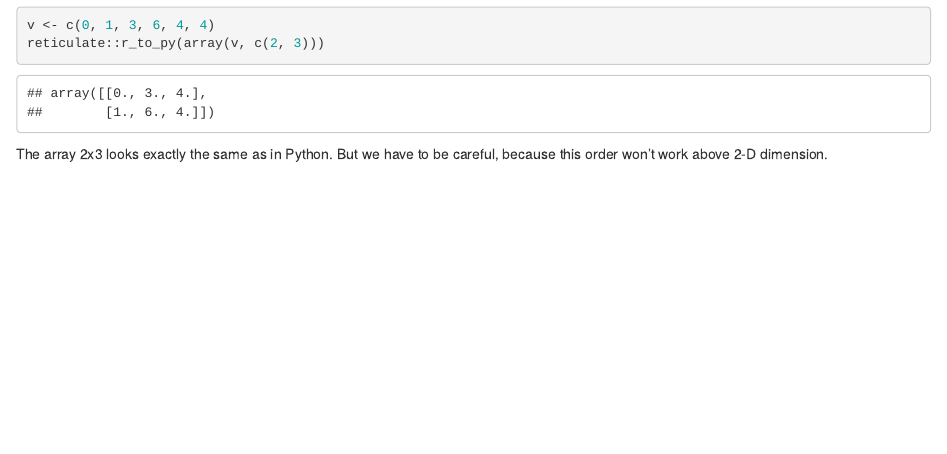
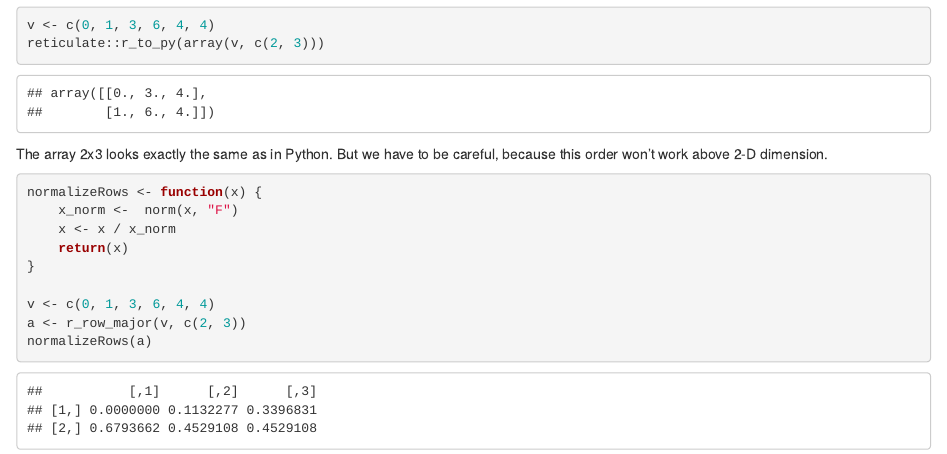
Before and after one commit to AlfonsoRReyes/rDeepThought, an R Markdown document (inst/notebooks/deep-learning-py-to-r/the_basics.Rmd): the page in a window 1100 px wide, from 10300 px down. Rendered offline with R 4.5, knitr and Pandoc, with nearby package versions.

Commit message:
add function normalizeRows

````diff
--- a/inst/notebooks/deep-learning-py-to-r/the_basics.Rmd
+++ b/inst/notebooks/deep-learning-py-to-r/the_basics.Rmd
@@ -378,3 +378,15 @@ reticulate::r_to_py(array(v, c(2, 3)))
 
 The array 2x3 looks exactly the same as in Python.
 But we have to be careful, because this order won't work above 2-D dimension.
+
+```{r}
+normalizeRows <- function(x) {
+    x_norm <-  norm(x, "F")
+    x <- x / x_norm
+    return(x)
+}
+
+v <- c(0, 1, 3, 6, 4, 4)
+a <- r_row_major(v, c(2, 3))
+normalizeRows(a)
+```
````
